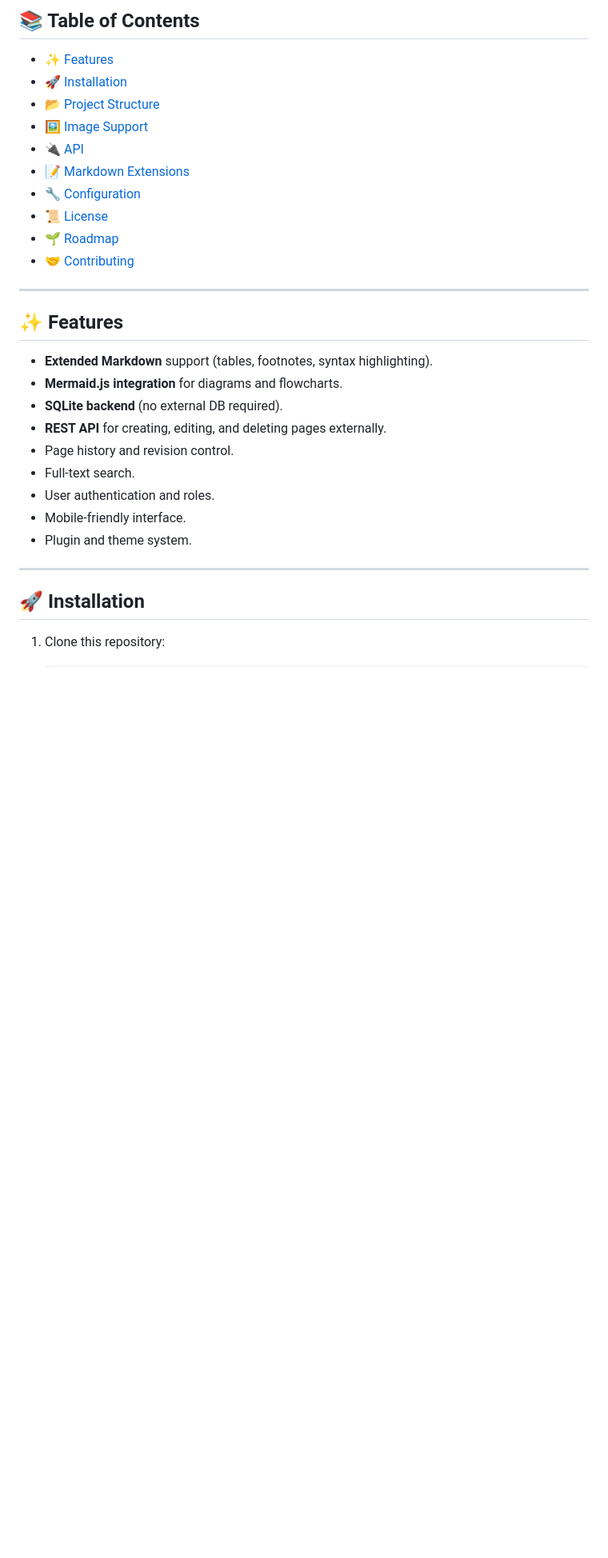
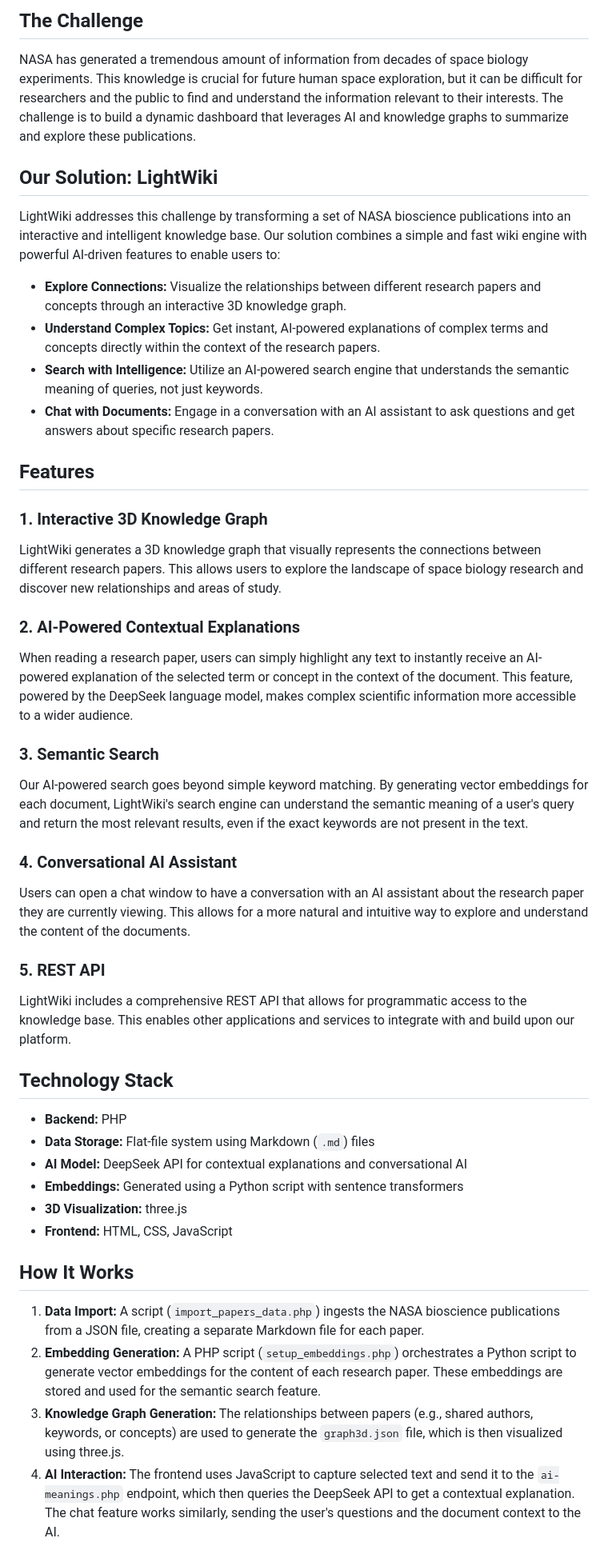
Before and after one commit to CoderXYZ7/lightWiki, a Markdown page: readme.md, the part around one of its changes. Shown at 80% size. Drawn GitHub-style; blank space fills up the shorter version.

```diff
--- a/readme.md
+++ b/readme.md
@@ -7,34 +6,52 @@ It is designed to be fast, portable, and extensible — with support for **exten
 
-## 📚 Table of Contents
+## The Challenge
 
-- [✨ Features](#-features)
-- [🚀 Installation](#-installation)
-- [📂 Project Structure](#-project-structure)
-- [🖼️ Image Support](#️-image-support)
-- [🔌 API](#-api)
-- [📝 Markdown Extensions](#-markdown-extensions)
-- [🔧 Configuration](#-configuration)
-- [📜 License](#-license)
-- [🌱 Roadmap](#-roadmap)
-- [🤝 Contributing](#-contributing)
+NASA has generated a tremendous amount of information from decades of space biology experiments. This knowledge is crucial for future human space exploration, but it can be difficult for researchers and the public to find and understand the information relevant to their interests. The challenge is to build a dynamic dashboard that leverages AI and knowledge graphs to summarize and explore these publications.
 
----
+## Our Solution: LightWiki
 
-## ✨ Features
+LightWiki addresses this challenge by transforming a set of NASA bioscience publications into an interactive and intelligent knowledge base. Our solution combines a simple and fast wiki engine with powerful AI-driven features to enable users to:
 
-- **Extended Markdown** support (tables, footnotes, syntax highlighting).
-- **Mermaid.js integration** for diagrams and flowcharts.
-- **SQLite backend** (no external DB required).
-- **REST API** for creating, editing, and deleting pages externally.
-- Page history and revision control.
-- Full-text search.
-- User authentication and roles.
-- Mobile-friendly interface.
-- Plugin and theme system.
+*   **Explore Connections:** Visualize the relationships between different research papers and concepts through an interactive 3D knowledge graph.
+*   **Understand Complex Topics:** Get instant, AI-powered explanations of complex terms and concepts directly within the context of the research papers.
+*   **Search with Intelligence:** Utilize an AI-powered search engine that understands the semantic meaning of queries, not just keywords.
+*   **Chat with Documents:** Engage in a conversation with an AI assistant to ask questions and get answers about specific research papers.
 
----
+## Features
 
-## 🚀 Installation
+### 1. Interactive 3D Knowledge Graph
 
-1. Clone this repository:
+LightWiki generates a 3D knowledge graph that visually represents the connections between different research papers. This allows users to explore the landscape of space biology research and discover new relationships and areas of study.
 
+### 2. AI-Powered Contextual Explanations
+
+When reading a research paper, users can simply highlight any text to instantly receive an AI-powered explanation of the selected term or concept in the context of the document. This feature, powered by the DeepSeek language model, makes complex scientific information more accessible to a wider audience.
+
+### 3. Semantic Search
+
+Our AI-powered search goes beyond simple keyword matching. By generating vector embeddings for each document, LightWiki's search engine can understand the semantic meaning of a user's query and return the most relevant results, even if the exact keywords are not present in the text.
+
+### 4. Conversational AI Assistant
+
+Users can open a chat window to have a conversation with an AI assistant about the research paper they are currently viewing. This allows for a more natural and intuitive way to explore and understand the content of the documents.
+
+### 5. REST API
+
+LightWiki includes a comprehensive REST API that allows for programmatic access to the knowledge base. This enables other applications and services to integrate with and build upon our platform.
+
+## Technology Stack
+
+*   **Backend:** PHP
+*   **Data Storage:** Flat-file system using Markdown (`.md`) files
+*   **AI Model:** DeepSeek API for contextual explanations and conversational AI
+*   **Embeddings:** Generated using a Python script with sentence transformers
+*   **3D Visualization:** three.js
+*   **Frontend:** HTML, CSS, JavaScript
+
+## How It Works
+
+1.  **Data Import:** A script (`import_papers_data.php`) ingests the NASA bioscience publications from a JSON file, creating a separate Markdown file for each paper.
+2.  **Embedding Generation:** A PHP script (`setup_embeddings.php`) orchestrates a Python script to generate vector embeddings for the content of each research paper. These embeddings are stored and used for the semantic search feature.
+3.  **Knowledge Graph Generation:** The relationships between papers (e.g., shared authors, keywords, or concepts) are used to generate the `graph3d.json` file, which is then visualized using three.js.
+4.  **AI Interaction:** The frontend uses JavaScript to capture selected text and send it to the `ai-meanings.php` endpoint, which then queries the DeepSeek API to get a contextual explanation. The chat feature works similarly, sending the user's questions and the document context to the AI.
+
```
Also changed, not shown: other parts of readme.md (+19 -122 lines).
